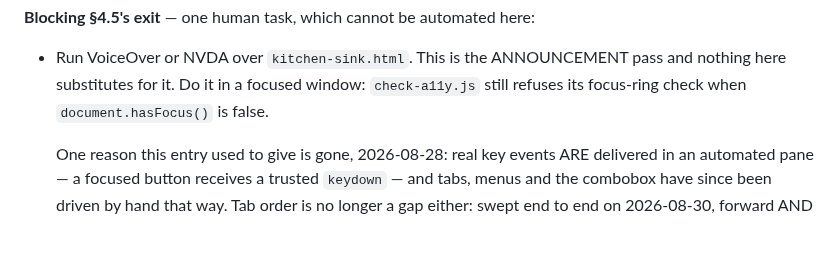
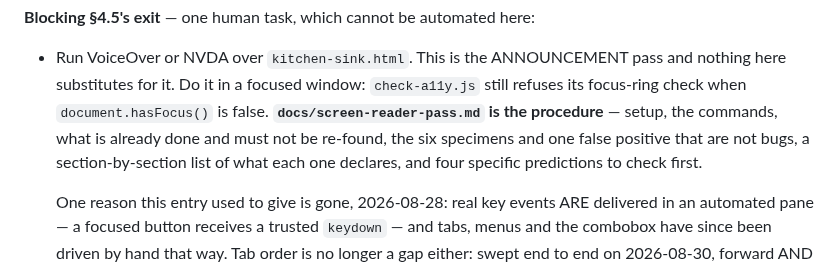
Before and after one commit to rux-sm/rux-ds, a Markdown page: README.md, the part around the change. Drawn GitHub-style; blank space fills up the shorter version.

```diff
--- a/README.md
+++ b/README.md
@@ -67,6 +67,10 @@ was verified against.
 - Run VoiceOver or NVDA over `kitchen-sink.html`. This is the ANNOUNCEMENT pass and
   nothing here substitutes for it. Do it in a focused window: `check-a11y.js` still
   refuses its focus-ring check when `document.hasFocus()` is false.
+  **`docs/screen-reader-pass.md` is the procedure** — setup, the commands, what is
+  already done and must not be re-found, the six specimens and one false positive that
+  are not bugs, a section-by-section list of what each one declares, and four specific
+  predictions to check first.
 
   One reason this entry used to give is gone, 2026-08-28: real key events ARE
   delivered in an automated pane — a focused button receives a trusted `keydown` — and
```
Also changed, not shown: CLAUDE.md (+1 -0 lines), docs/screen-reader-pass.md (+53 -4 lines).
